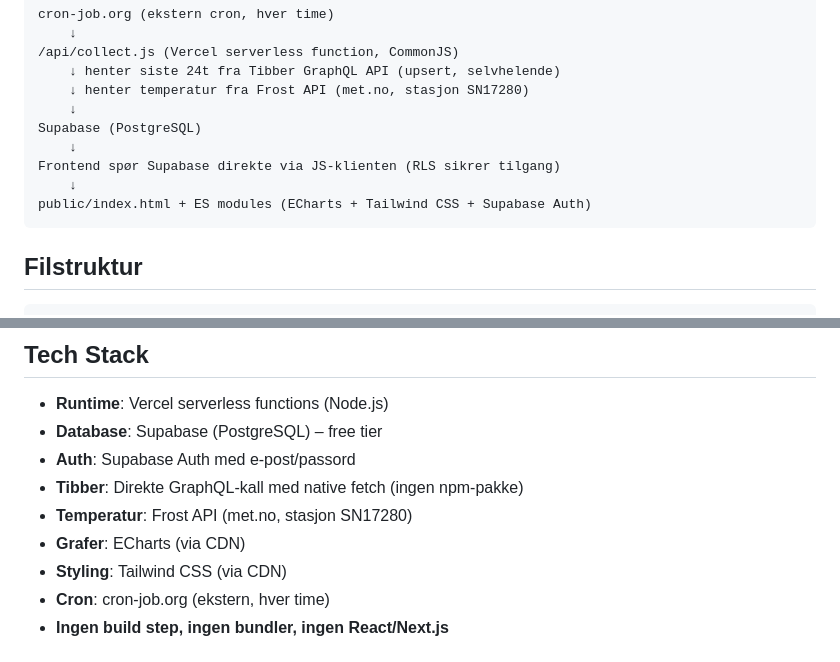
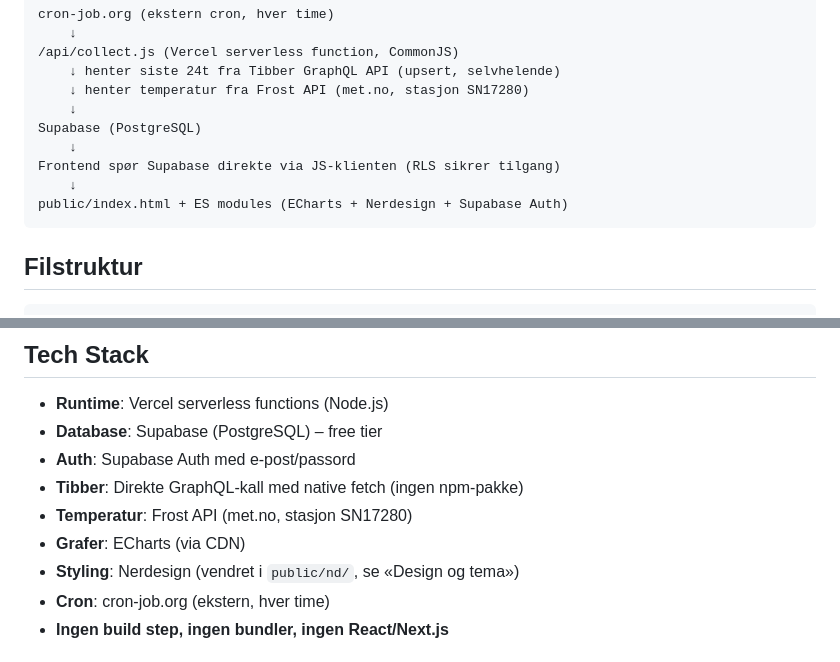
Before and after one commit to nerdegutt/energy-dashboard, a Markdown page: CLAUDE.md, 2 parts joined by grey strips. Drawn GitHub-style.

Commit message:
Docs: no Tailwind left

````diff
--- a/CLAUDE.md
+++ b/CLAUDE.md
@@ -35,7 +35,7 @@ Supabase (PostgreSQL)
     ↓
 Frontend spør Supabase direkte via JS-klienten (RLS sikrer tilgang)
     ↓
-public/index.html + ES modules (ECharts + Tailwind CSS + Supabase Auth)
+public/index.html + ES modules (ECharts + Nerdesign + Supabase Auth)
 ```
 
 ## Filstruktur
@@ -66,7 +66,7 @@ public/index.html + ES modules (ECharts + Tailwind CSS + Supabase Auth)
 - **Tibber**: Direkte GraphQL-kall med native fetch (ingen npm-pakke)
 - **Temperatur**: Frost API (met.no, stasjon SN17280)
 - **Grafer**: ECharts (via CDN)
-- **Styling**: Tailwind CSS (via CDN)
+- **Styling**: Nerdesign (vendret i `public/nd/`, se «Design og tema»)
 - **Cron**: cron-job.org (ekstern, hver time)
 - **Ingen build step, ingen bundler, ingen React/Next.js**
 
````
